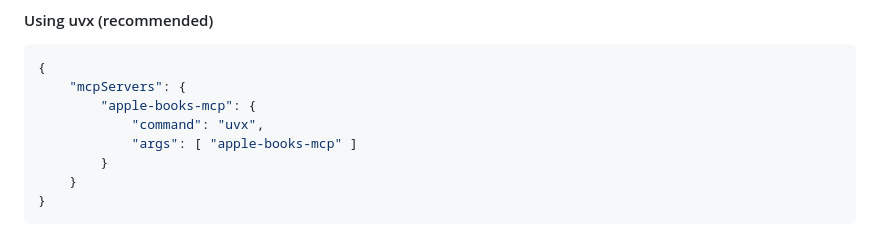
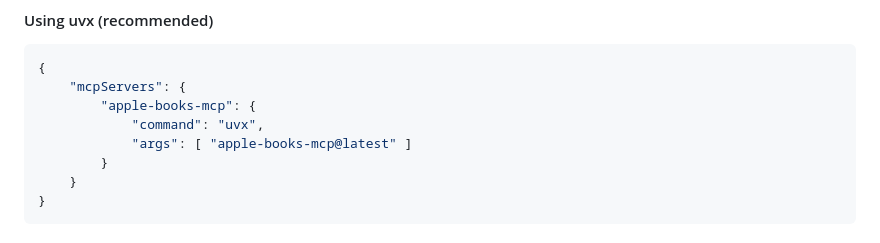
Before and after one commit to vgnshiyer/apple-books-mcp, a Markdown page: README.md, the part around the change. GitHub-like rendering.

```diff
--- a/README.md
+++ b/README.md
@@ -71,7 +71,7 @@ python -m apple_books_mcp
     "mcpServers": {
         "apple-books-mcp": {
             "command": "uvx",
-            "args": [ "apple-books-mcp" ]
+            "args": [ "apple-books-mcp@latest" ]
         }
     }
 }
```
